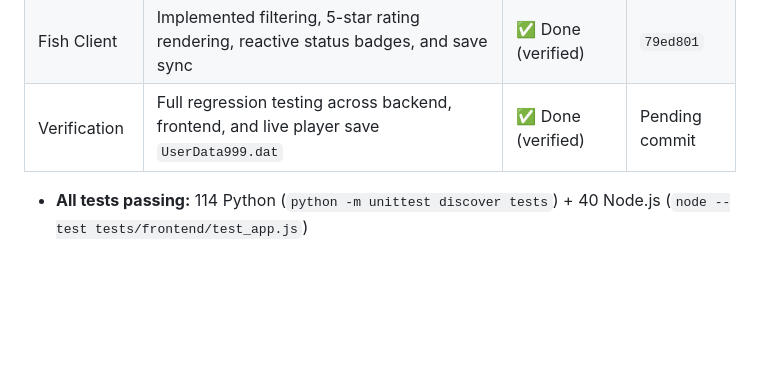
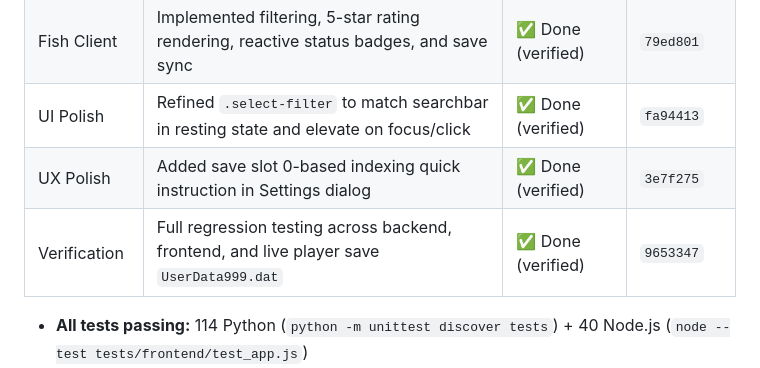
Before and after one commit to rekyb/eiyuden-gameplay-tracker, a Markdown page: docs/NEXT_SESSION.md, the part around the change. Drawn GitHub-style; blank space fills up the shorter version.

Commit message:
docs: update NEXT_SESSION.md with dropdown styling and save slot instruction tasks

```diff
--- a/docs/NEXT_SESSION.md
+++ b/docs/NEXT_SESSION.md
@@ -31,7 +31,9 @@ To continue in the next session, instruct the agent:
 | Fish Server | Added `GET /api/fish` endpoint & included fish progress in `/api/progress` with E2E tests | ✅ Done (verified) | `fc693bb` |
 | Fish Markup | Added top navigation tab, `#view-fish` panel, status tabs, rarity dropdown, table, & CSS styles | ✅ Done (verified) | `db32f8e` |
 | Fish Client | Implemented filtering, 5-star rating rendering, reactive status badges, and save sync | ✅ Done (verified) | `79ed801` |
-| Verification | Full regression testing across backend, frontend, and live player save `UserData999.dat` | ✅ Done (verified) | Pending commit |
+| UI Polish | Refined `.select-filter` to match searchbar in resting state and elevate on focus/click | ✅ Done (verified) | `fa94413` |
+| UX Polish | Added save slot 0-based indexing quick instruction in Settings dialog | ✅ Done (verified) | `3e7f275` |
+| Verification | Full regression testing across backend, frontend, and live player save `UserData999.dat` | ✅ Done (verified) | `9653347` |
 
 - **All tests passing:** 114 Python (`python -m unittest discover tests`) + 40 Node.js (`node --test tests/frontend/test_app.js`)
 - **Zero regressions:** Existing Heroes, Recipes, and Beigoma tracking unaffected.
```
